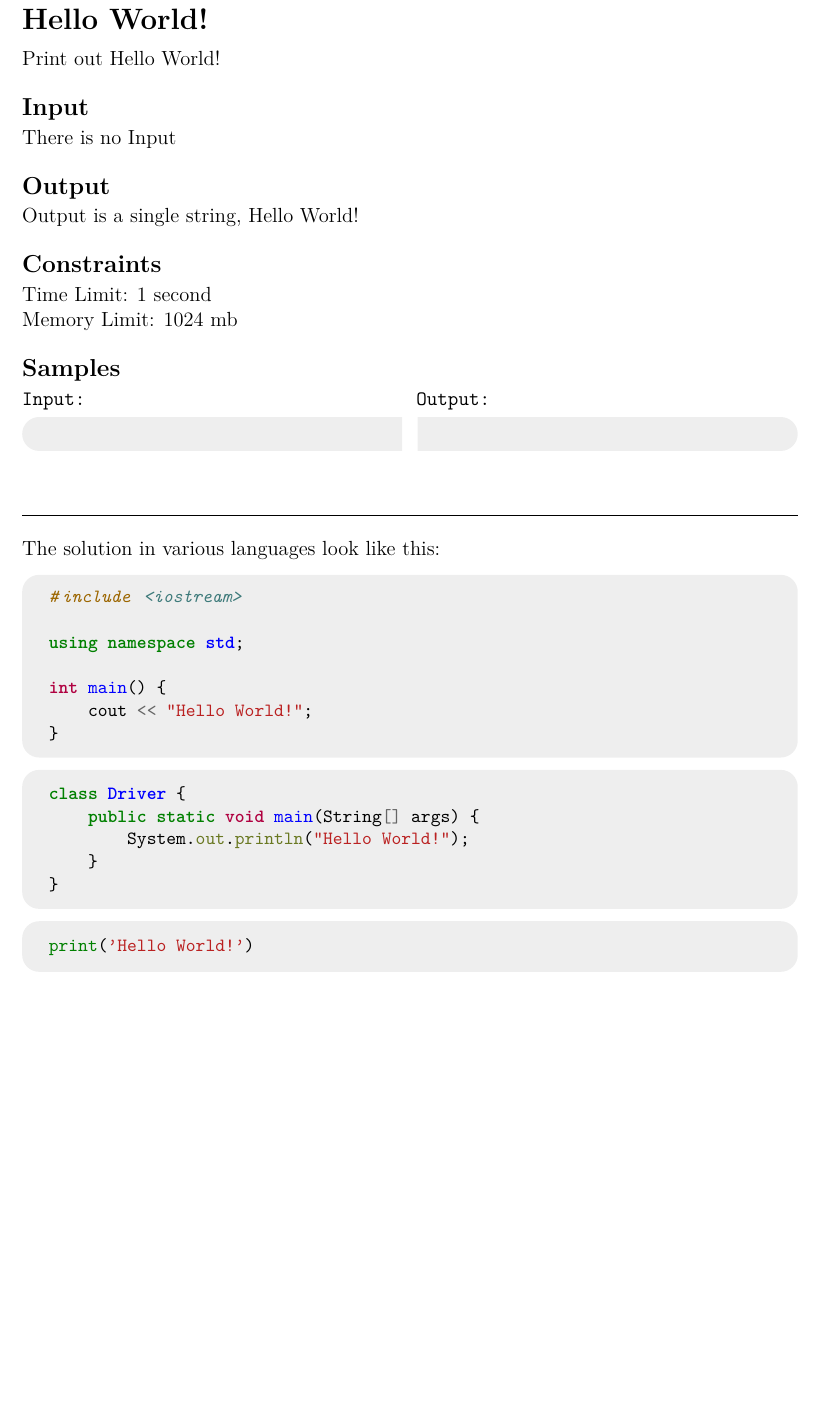
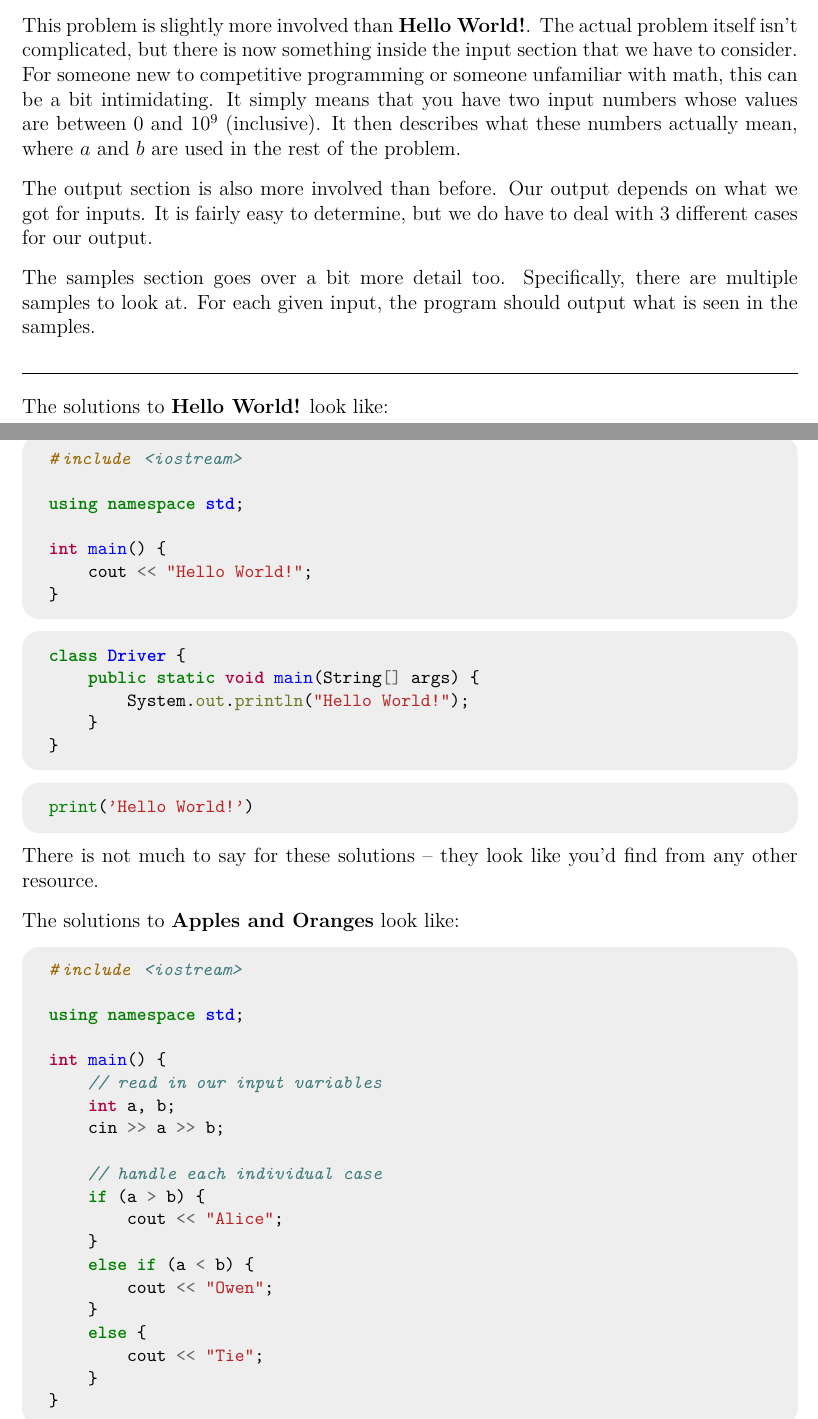
Before and after one commit to JarateKing/Competitive-Programming-Textbook, a LaTeX document (main.tex, which reads chapters/introduction.tex): part of page 23 of 23 before the commit and two parts of pages 6 and 7 of 23 after it, the two joined at a grey line, cut at the place of the change, the shorter picture padded with empty space. Compiled offline with pdfLaTeX.

Commit message:
added solutions

```diff
--- a/chapters/introduction.tex
+++ b/chapters/introduction.tex
@@ -118,0 +124,19 @@ Unfortunately, while the judge knows how to count, they don't know how to tell w
+This problem is slightly more involved than \textbf{Hello World!}. The actual problem itself isn't complicated, but there is now something inside the input section that we have to consider. For someone new to competitive programming or someone unfamiliar with math, this can be a bit intimidating. It simply means that you have two input numbers whose values are between 0 and $10^9$ (inclusive). It then describes what these numbers actually mean, where $a$ and $b$ are used in the rest of the problem.
+
+The output section is also more involved than before. Our output depends on what we got for inputs. It is fairly easy to determine, but we do have to deal with 3 different cases for our output.
+
+The samples section goes over a bit more detail too. Specifically, there are multiple samples to look at. For each given input, the program should output what is seen in the samples.
+
+\hrulefill
+
+The solutions to \textbf{Hello World!} look like:
+
+\inputcpp{code/hello_world_solution.cpp}
+\inputjava{code/hello_world_solution.java}
+\inputpython{code/hello_world_solution.py}
+
+There is not much to say for these solutions -- they look like you'd find from any other resource.
+
+The solutions to \textbf{Apples and Oranges} look like:
+
+\inputcpp{code/apples_and_oranges_solution.cpp}
--- a/main.tex
+++ b/main.tex
@@ -50,22 +50,4 @@
 \include{chapters/statistics-problems}
 \include{chapters/game-theory-problems}
 
-\pagebreak
-
-\problem{Hello World!}
-{Print out Hello World!}
-{There is no Input}
-{Output is a single string, Hello World!}
-{1 second}
-{1024 mb}
-{\IOsample{problems/hello_world/1}}
-
-\hrulefill
-
-The solution in various languages look like this:
-
-\inputcpp{code/hello_world_solution.cpp}
-\inputjava{code/hello_world_solution.java}
-\inputpython{code/hello_world_solution.py}
-
 \end{document}
```
Also changed, not shown: code/apples_and_oranges_solution.cpp (added, +20 -0 lines), chapters/introduction.tex (11 more changed lines).
